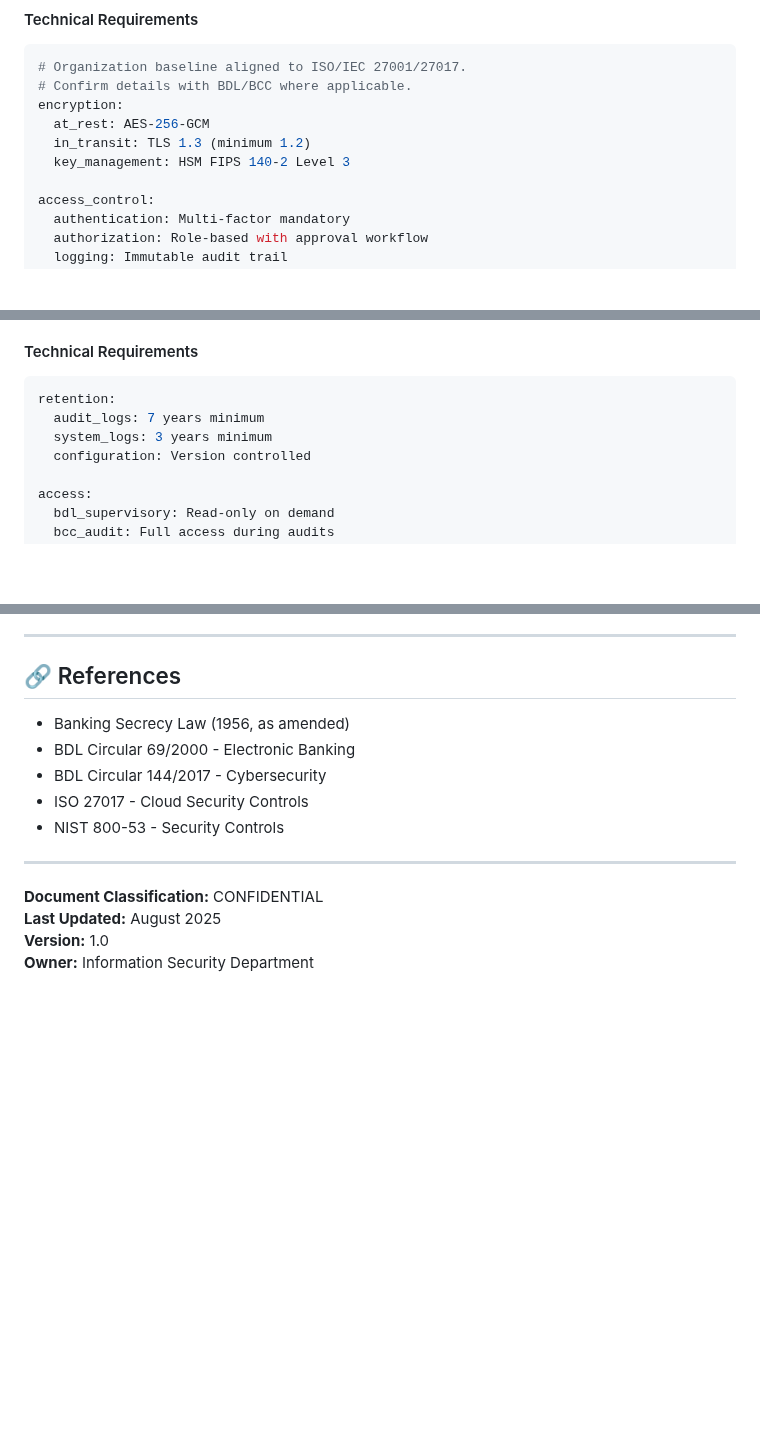
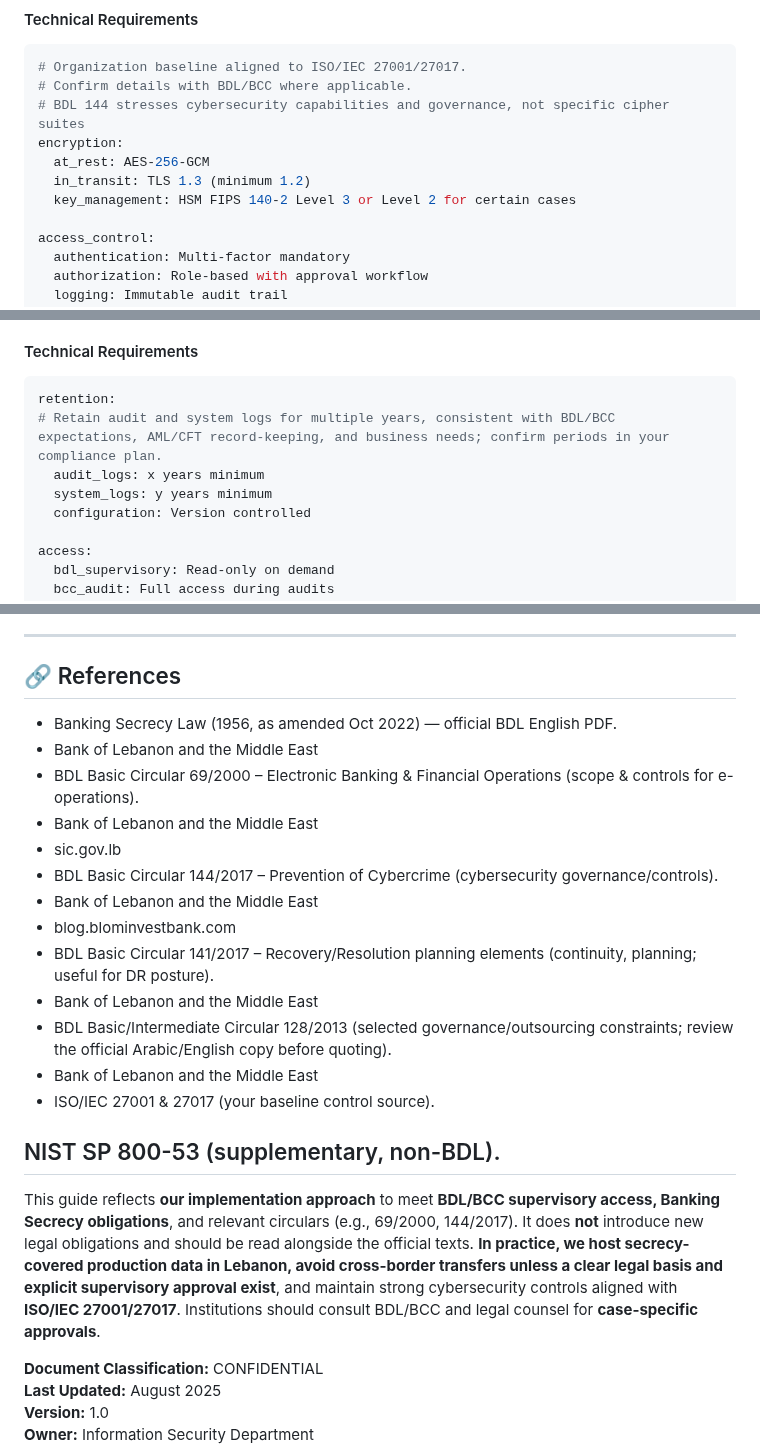
Before and after one commit to ElNaboulsi/Lebanese-FinTech-Compliance, a Markdown page: bdl-data-sovereignty-implementation.md, 3 parts joined by grey strips. GitHub-like rendering; blank space fills up the shorter version.

````diff
--- a/bdl-data-sovereignty-implementation.md
+++ b/bdl-data-sovereignty-implementation.md
@@ -42,10 +42,11 @@ The following classes are **our implementation mapping** to support BDL/BCC acce
 ```yaml
 # Organization baseline aligned to ISO/IEC 27001/27017.
 # Confirm details with BDL/BCC where applicable.
+# BDL 144 stresses cybersecurity capabilities and governance, not specific cipher suites
 encryption:
   at_rest: AES-256-GCM
   in_transit: TLS 1.3 (minimum 1.2)
-  key_management: HSM FIPS 140-2 Level 3
+  key_management: HSM FIPS 140-2 Level 3 or Level 2 for certain cases
 
 access_control:
   authentication: Multi-factor mandatory
@@ -73,8 +74,9 @@ infrastructure:
 #### Technical Requirements
 ```yaml
 retention:
-  audit_logs: 7 years minimum
-  system_logs: 3 years minimum
+# Retain audit and system logs for multiple years, consistent with BDL/BCC expectations, AML/CFT record-keeping, and business needs; confirm periods in your compliance plan.
+  audit_logs: x years minimum
+  system_logs: y years minimum
   configuration: Version controlled
 
 access:
@@ -332,13 +338,24 @@ encryption_config:
 ---
 
 ## 🔗 References
-- Banking Secrecy Law (1956, as amended)
-- BDL Circular 69/2000 - Electronic Banking
-- BDL Circular 144/2017 - Cybersecurity
-- ISO 27017 - Cloud Security Controls
-- NIST 800-53 - Security Controls
 
+- Banking Secrecy Law (1956, as amended Oct 2022) — official BDL English PDF.
+- Bank of Lebanon and the Middle East
+- BDL Basic Circular 69/2000 – Electronic Banking & Financial Operations (scope & controls for e-operations).
+- Bank of Lebanon and the Middle East
+- sic.gov.lb
+- BDL Basic Circular 144/2017 – Prevention of Cybercrime (cybersecurity governance/controls).
+- Bank of Lebanon and the Middle East
+- blog.blominvestbank.com
+- BDL Basic Circular 141/2017 – Recovery/Resolution planning elements (continuity, planning; useful for DR posture).
+- Bank of Lebanon and the Middle East
+- BDL Basic/Intermediate Circular 128/2013 (selected governance/outsourcing constraints; review the official Arabic/English copy before quoting).
+- Bank of Lebanon and the Middle East
+- ISO/IEC 27001 & 27017 (your baseline control source).
+
+NIST SP 800-53 (supplementary, non-BDL).
 ---
+This guide reflects **our implementation approach** to meet **BDL/BCC supervisory access, Banking Secrecy obligations**, and relevant circulars (e.g., 69/2000, 144/2017). It does **not** introduce new legal obligations and should be read alongside the official texts. **In practice, we host secrecy-covered production data in Lebanon, avoid cross-border transfers unless a clear legal basis and explicit supervisory approval exist**, and maintain strong cybersecurity controls aligned with **ISO/IEC 27001/27017**. Institutions should consult BDL/BCC and legal counsel for **case-specific approvals**.
 
 **Document Classification:** CONFIDENTIAL
 **Last Updated:** August 2025
````
Also changed, not shown: other parts of bdl-data-sovereignty-implementation.md (+5 -1 lines).
